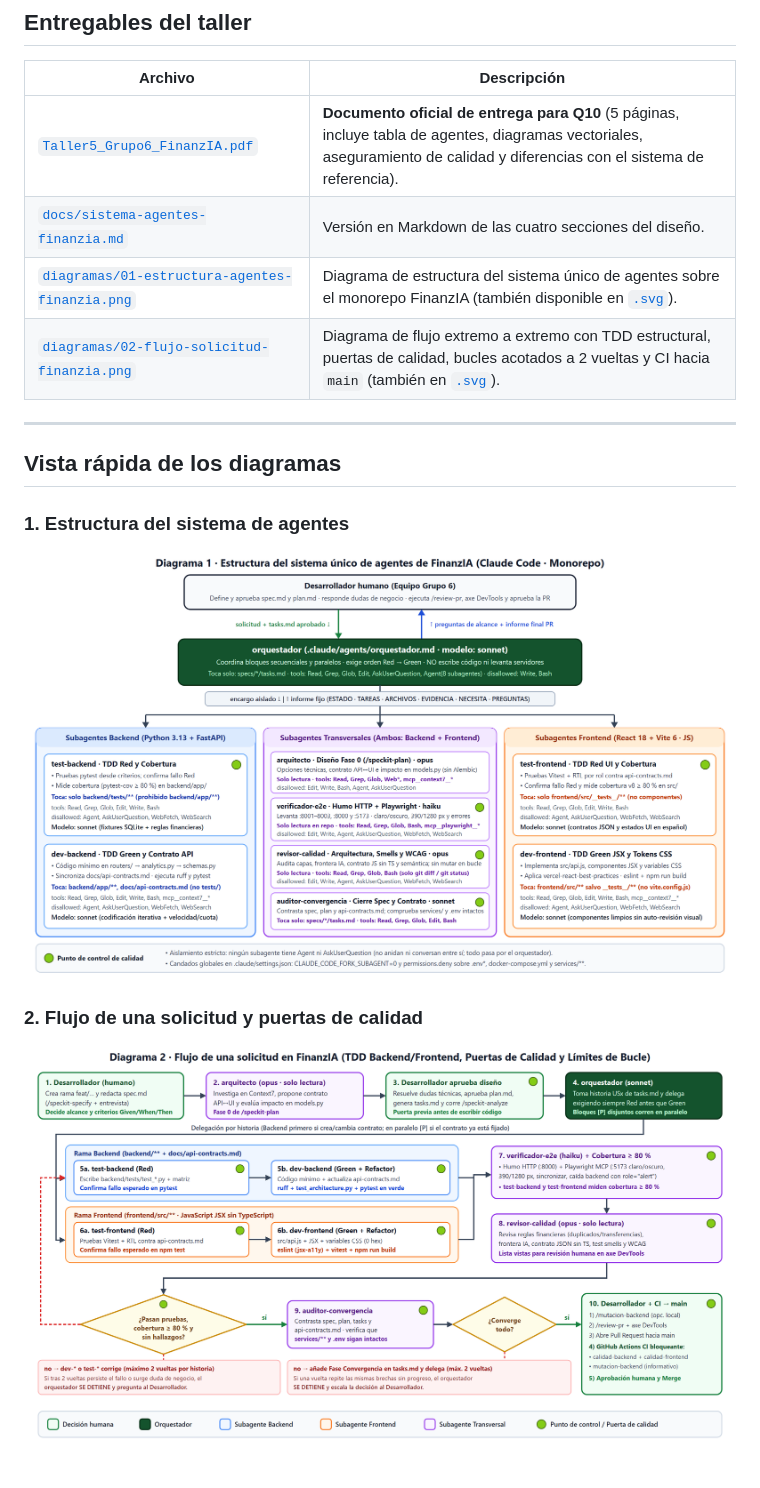
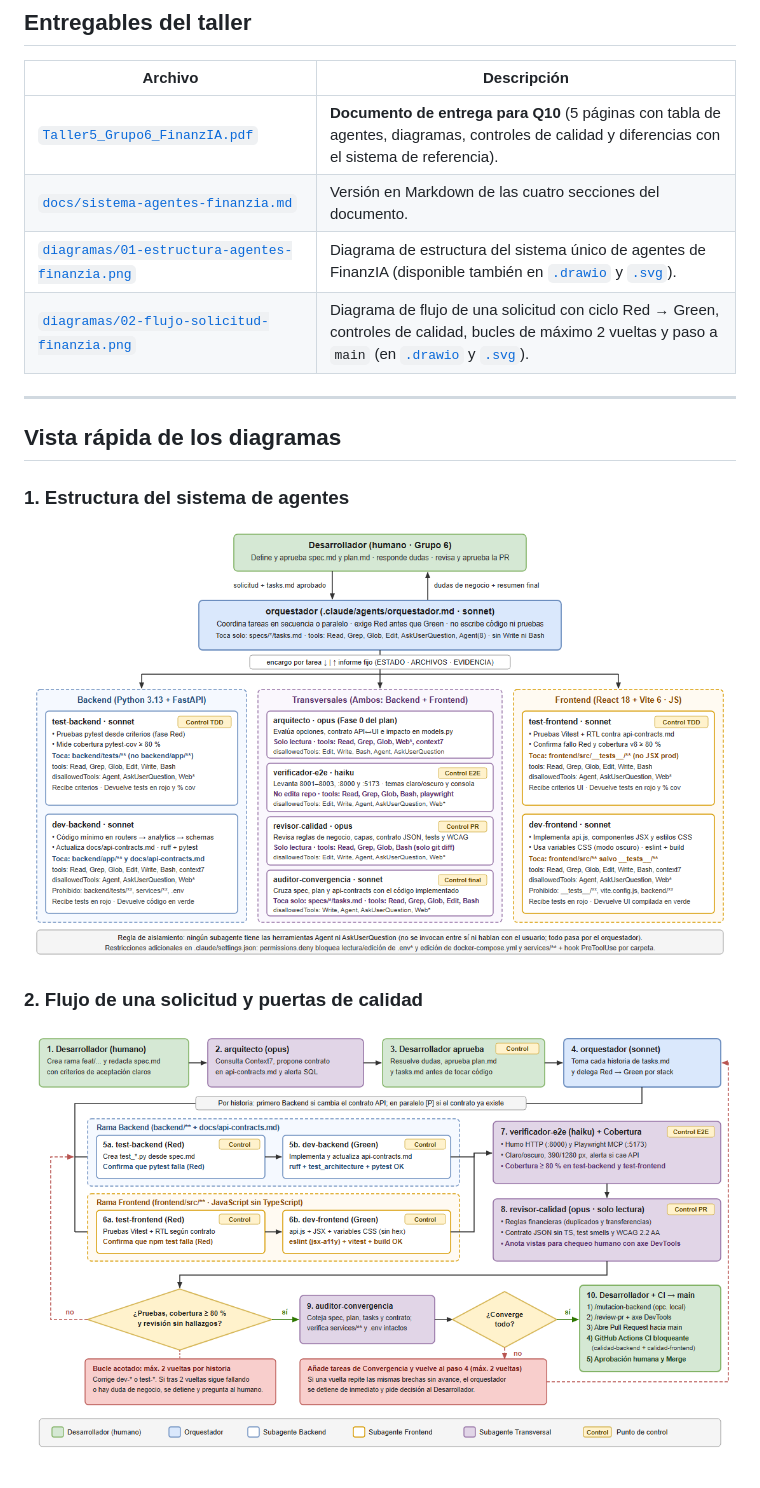
Before and after one commit to angelodiaz2001/Tarea-5-Agentes-y-aseguramiento-de-la-calidad, a Markdown page: README.md, the part around the change. Rendered like a GitHub page; pictures changed too: diagramas/01-estructura-agentes-finanzia.png, diagramas/02-flujo-solicitud-finanzia.png.

Commit message:
Ajusta redaccion, estilo del documento y diagramas en draw.io

```diff
--- a/README.md
+++ b/README.md
@@ -12,10 +12,10 @@
 
 | Archivo | Descripción |
 |---|---|
-| [`Taller5_Grupo6_FinanzIA.pdf`](Taller5_Grupo6_FinanzIA.pdf) | **Documento oficial de entrega para Q10** (5 páginas, incluye tabla de agentes, diagramas vectoriales, aseguramiento de calidad y diferencias con el sistema de referencia). |
-| [`docs/sistema-agentes-finanzia.md`](docs/sistema-agentes-finanzia.md) | Versión en Markdown de las cuatro secciones del diseño. |
-| [`diagramas/01-estructura-agentes-finanzia.png`](diagramas/01-estructura-agentes-finanzia.png) | Diagrama de estructura del sistema único de agentes sobre el monorepo FinanzIA (también disponible en [`.svg`](diagramas/01-estructura-agentes-finanzia.svg)). |
-| [`diagramas/02-flujo-solicitud-finanzia.png`](diagramas/02-flujo-solicitud-finanzia.png) | Diagrama de flujo extremo a extremo con TDD estructural, puertas de calidad, bucles acotados a 2 vueltas y CI hacia `main` (también en [`.svg`](diagramas/02-flujo-solicitud-finanzia.svg)). |
+| [`Taller5_Grupo6_FinanzIA.pdf`](Taller5_Grupo6_FinanzIA.pdf) | **Documento de entrega para Q10** (5 páginas con tabla de agentes, diagramas, controles de calidad y diferencias con el sistema de referencia). |
+| [`docs/sistema-agentes-finanzia.md`](docs/sistema-agentes-finanzia.md) | Versión en Markdown de las cuatro secciones del documento. |
+| [`diagramas/01-estructura-agentes-finanzia.png`](diagramas/01-estructura-agentes-finanzia.png) | Diagrama de estructura del sistema único de agentes de FinanzIA (disponible también en [`.drawio`](diagramas/01-estructura-agentes-finanzia.drawio) y [`.svg`](diagramas/01-estructura-agentes-finanzia.svg)). |
+| [`diagramas/02-flujo-solicitud-finanzia.png`](diagramas/02-flujo-solicitud-finanzia.png) | Diagrama de flujo de una solicitud con ciclo Red → Green, controles de calidad, bucles de máximo 2 vueltas y paso a `main` (en [`.drawio`](diagramas/02-flujo-solicitud-finanzia.drawio) y [`.svg`](diagramas/02-flujo-solicitud-finanzia.svg)). |
 
 ---
 
```
Also changed, not shown: docs/sistema-agentes-finanzia.md (+59 -59 lines), 5 other files.
